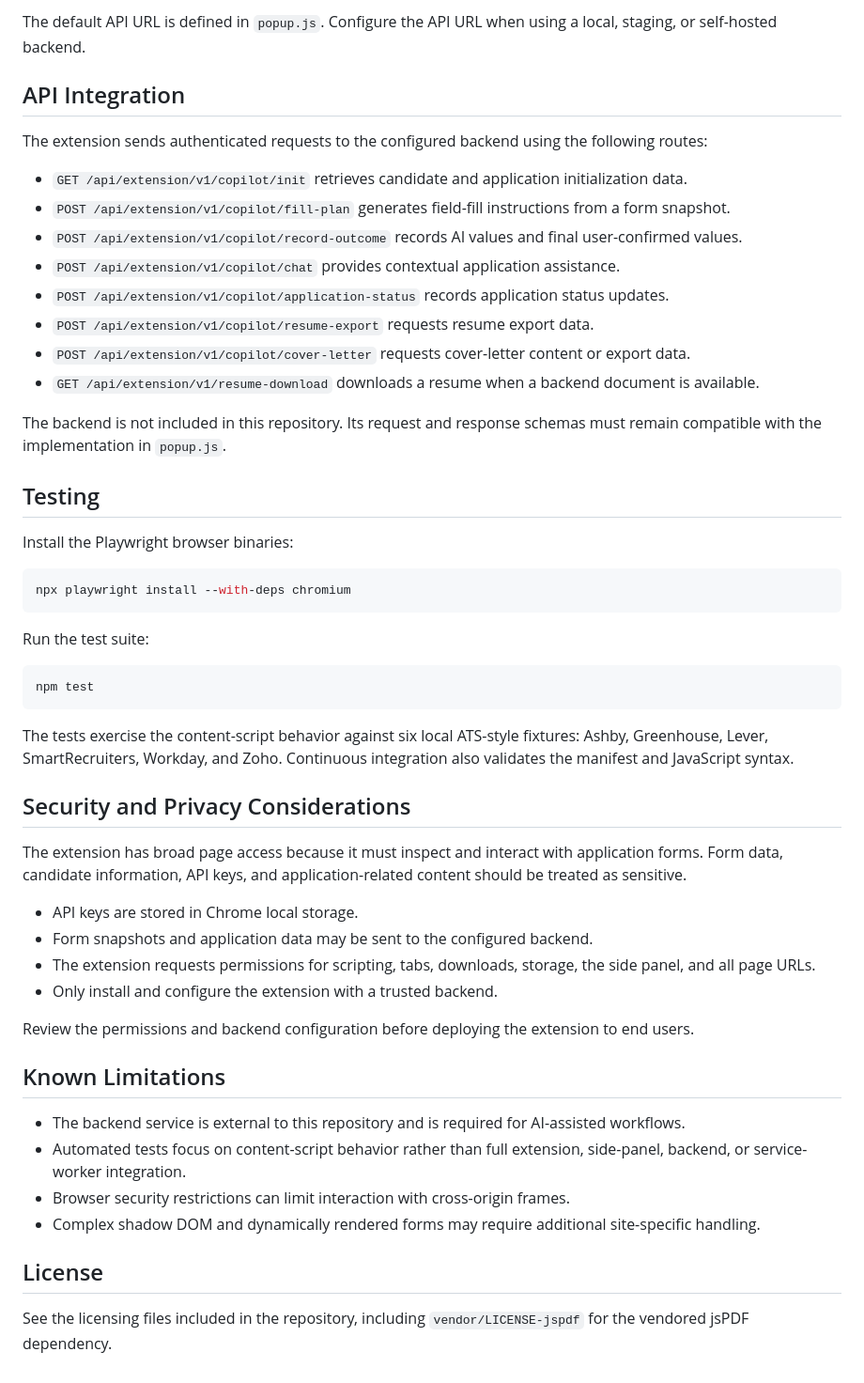
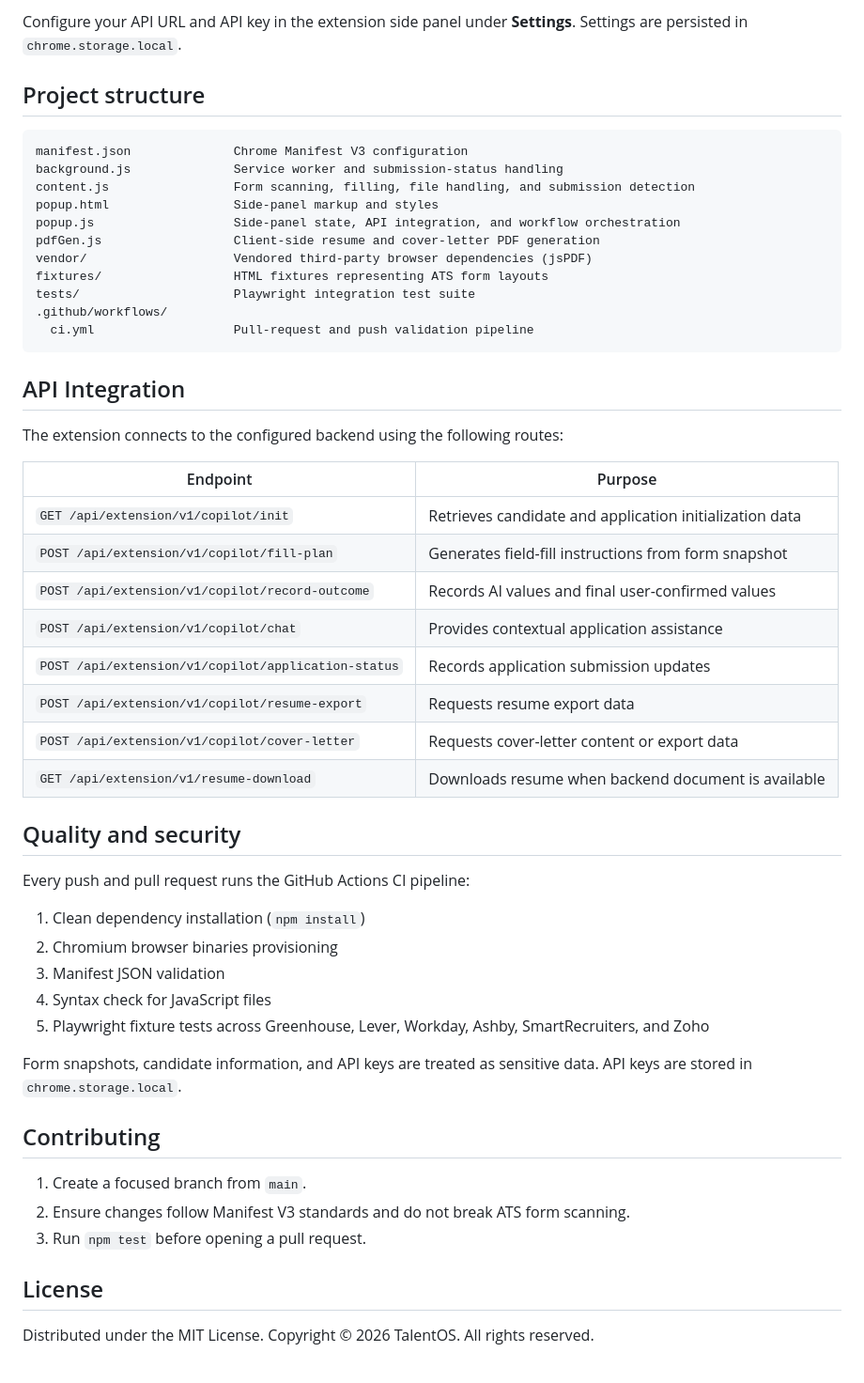
Before and after one commit to skarion-dev/talentos-copilot-extension, a Markdown page: README.md, the part around one of its changes. Shown at 94% size. Rendered like a GitHub page.

````diff
--- a/README.md
+++ b/README.md
@@ -73,55 +81,55 @@ The side panel provides fields for the API URL and API key. These settings are s
 
-The default API URL is defined in `popup.js`. Configure the API URL when using a local, staging, or self-hosted backend.
+Configure your API URL and API key in the extension side panel under **Settings**. Settings are persisted in `chrome.storage.local`.
+
+## Project structure
+
+```text
+manifest.json              Chrome Manifest V3 configuration
+background.js              Service worker and submission-status handling
+content.js                 Form scanning, filling, file handling, and submission detection
+popup.html                 Side-panel markup and styles
+popup.js                   Side-panel state, API integration, and workflow orchestration
+pdfGen.js                  Client-side resume and cover-letter PDF generation
+vendor/                    Vendored third-party browser dependencies (jsPDF)
+fixtures/                  HTML fixtures representing ATS form layouts
+tests/                     Playwright integration test suite
+.github/workflows/
+  ci.yml                   Pull-request and push validation pipeline
+```
 
 ## API Integration
 
-The extension sends authenticated requests to the configured backend using the following routes:
+The extension connects to the configured backend using the following routes:
 
-- `GET /api/extension/v1/copilot/init` retrieves candidate and application initialization data.
-- `POST /api/extension/v1/copilot/fill-plan` generates field-fill instructions from a form snapshot.
-- `POST /api/extension/v1/copilot/record-outcome` records AI values and final user-confirmed values.
-- `POST /api/extension/v1/copilot/chat` provides contextual application assistance.
-- `POST /api/extension/v1/copilot/application-status` records application status updates.
-- `POST /api/extension/v1/copilot/resume-export` requests resume export data.
-- `POST /api/extension/v1/copilot/cover-letter` requests cover-letter content or export data.
-- `GET /api/extension/v1/resume-download` downloads a resume when a backend document is available.
+| Endpoint | Purpose |
+| --- | --- |
+| `GET /api/extension/v1/copilot/init` | Retrieves candidate and application initialization data |
+| `POST /api/extension/v1/copilot/fill-plan` | Generates field-fill instructions from form snapshot |
+| `POST /api/extension/v1/copilot/record-outcome` | Records AI values and final user-confirmed values |
+| `POST /api/extension/v1/copilot/chat` | Provides contextual application assistance |
+| `POST /api/extension/v1/copilot/application-status` | Records application submission updates |
+| `POST /api/extension/v1/copilot/resume-export` | Requests resume export data |
+| `POST /api/extension/v1/copilot/cover-letter` | Requests cover-letter content or export data |
+| `GET /api/extension/v1/resume-download` | Downloads resume when backend document is available |
 
-The backend is not included in this repository. Its request and response schemas must remain compatible with the implementation in `popup.js`.
+## Quality and security
 
-## Testing
+Every push and pull request runs the GitHub Actions CI pipeline:
 
-Install the Playwright browser binaries:
+1. Clean dependency installation (`npm install`)
+2. Chromium browser binaries provisioning
+3. Manifest JSON validation
+4. Syntax check for JavaScript files
+5. Playwright fixture tests across Greenhouse, Lever, Workday, Ashby, SmartRecruiters, and Zoho
 
-```bash
-npx playwright install --with-deps chromium
-```
+Form snapshots, candidate information, and API keys are treated as sensitive data. API keys are stored in `chrome.storage.local`.
 
-Run the test suite:
+## Contributing
 
-```bash
-npm test
-```
-
-The tests exercise the content-script behavior against six local ATS-style fixtures: Ashby, Greenhouse, Lever, SmartRecruiters, Workday, and Zoho. Continuous integration also validates the manifest and JavaScript syntax.
-
-## Security and Privacy Considerations
-
-The extension has broad page access because it must inspect and interact with application forms. Form data, candidate information, API keys, and application-related content should be treated as sensitive.
-
-- API keys are stored in Chrome local storage.
-- Form snapshots and application data may be sent to the configured backend.
-- The extension requests permissions for scripting, tabs, downloads, storage, the side panel, and all page URLs.
-- Only install and configure the extension with a trusted backend.
-
-Review the permissions and backend configuration before deploying the extension to end users.
-
-## Known Limitations
-
-- The backend service is external to this repository and is required for AI-assisted workflows.
-- Automated tests focus on content-script behavior rather than full extension, side-panel, backend, or service-worker integration.
-- Browser security restrictions can limit interaction with cross-origin frames.
-- Complex shadow DOM and dynamically rendered forms may require additional site-specific handling.
+1. Create a focused branch from `main`.
+2. Ensure changes follow Manifest V3 standards and do not break ATS form scanning.
+3. Run `npm test` before opening a pull request.
 
 ## License
 
-See the licensing files included in the repository, including `vendor/LICENSE-jspdf` for the vendored jsPDF dependency.
+Distributed under the MIT License. Copyright © 2026 TalentOS. All rights reserved.
````
Also changed, not shown: other parts of README.md (+57 -49 lines).
